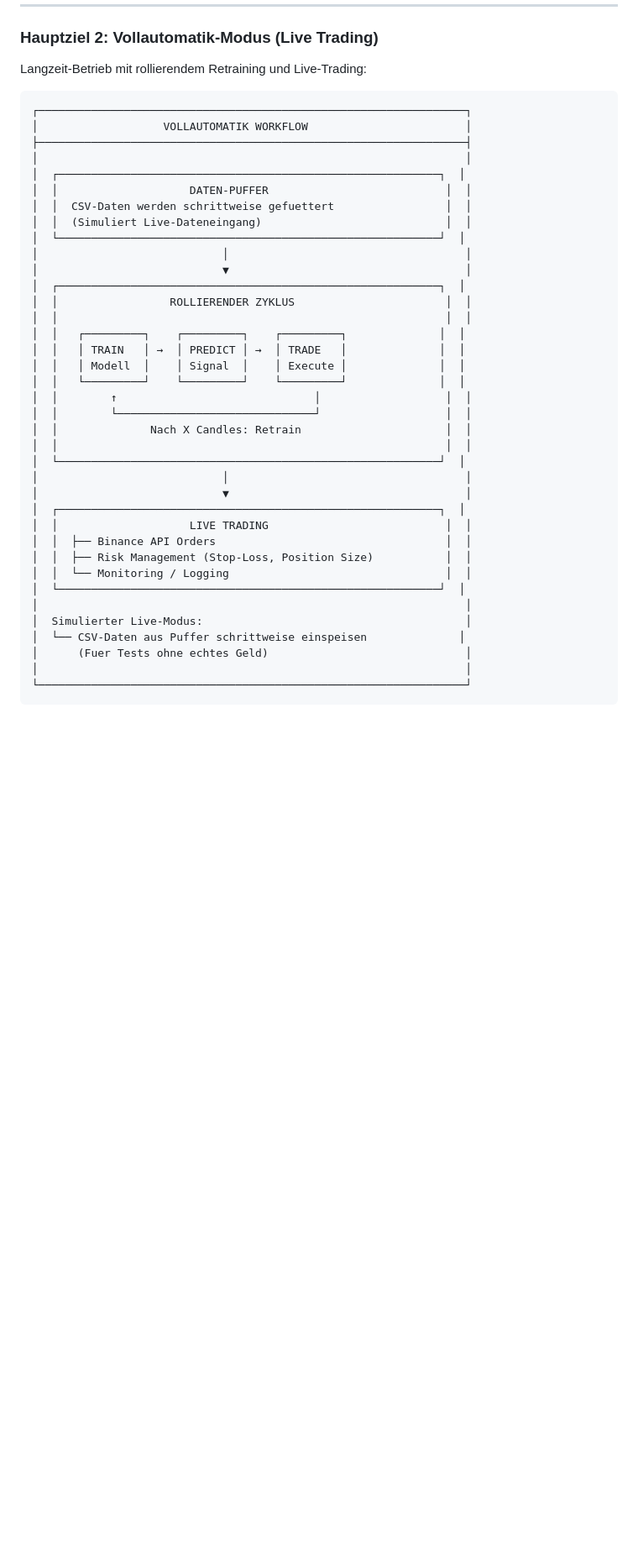
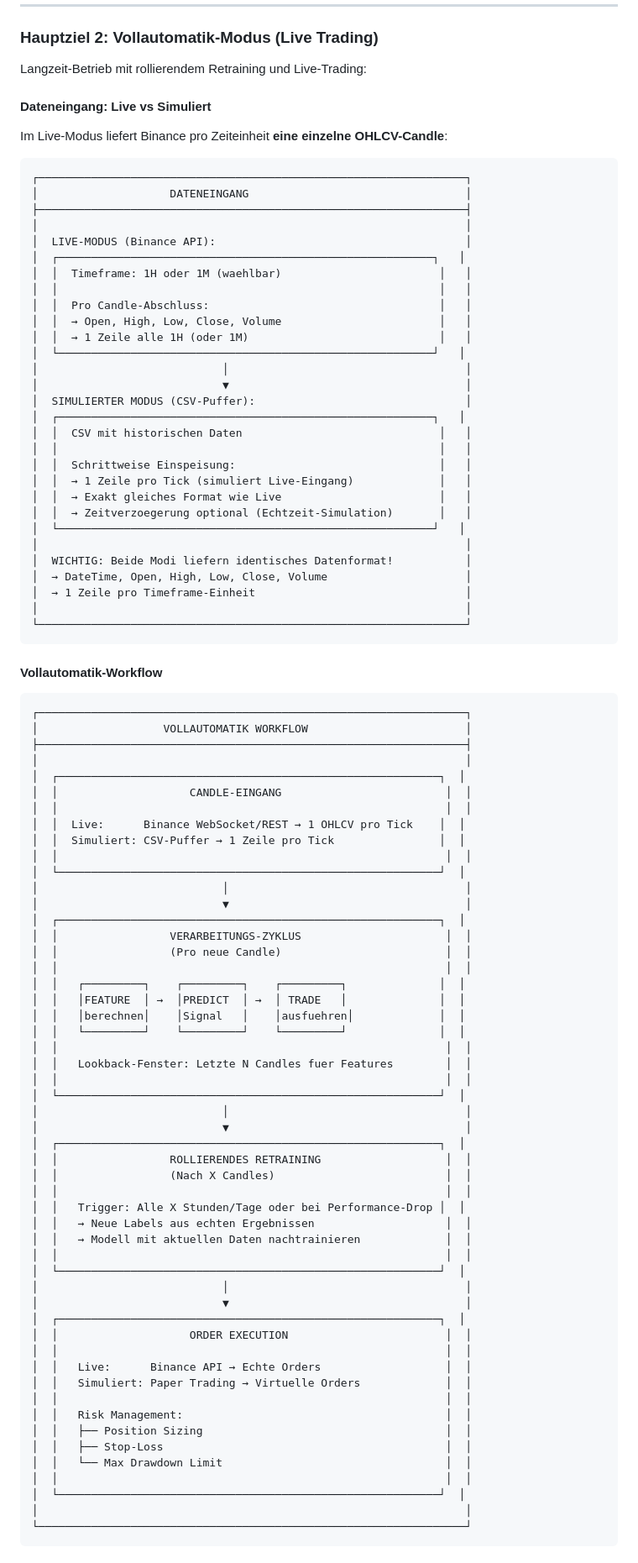
Before and after one commit to KptKuck/Deep-Learning-BTCUSD, a Markdown page: docs/plans/PROJECT_GOALS.md, the part around one of its changes. Shown at 84% size. GitHub-like rendering; blank space fills up the shorter version.

Commit message:
Clarify live vs simulated data input for Vollautomatik mode
- Live: Binance delivers 1 OHLCV candle per timeframe (1H/1M)
- Simulated: CSV buffer feeds 1 row per tick (identical format)
- Both modes use same data structure for consistency

Co-Authored-By: Claude Opus 4.5 <noreply@anthropic.com>

````diff
--- a/docs/plans/PROJECT_GOALS.md
+++ b/docs/plans/PROJECT_GOALS.md
@@ -89,42 +89,95 @@ Automatisierte Evaluation ueber mehrere Zeitfenster:
 
 Langzeit-Betrieb mit rollierendem Retraining und Live-Trading:
 
+#### Dateneingang: Live vs Simuliert
+
+Im Live-Modus liefert Binance pro Zeiteinheit **eine einzelne OHLCV-Candle**:
+
+```
+┌─────────────────────────────────────────────────────────────────┐
+│                    DATENEINGANG                                 │
+├─────────────────────────────────────────────────────────────────┤
+│                                                                 │
+│  LIVE-MODUS (Binance API):                                      │
+│  ┌─────────────────────────────────────────────────────────┐   │
+│  │  Timeframe: 1H oder 1M (waehlbar)                        │   │
+│  │                                                          │   │
+│  │  Pro Candle-Abschluss:                                   │   │
+│  │  → Open, High, Low, Close, Volume                        │   │
+│  │  → 1 Zeile alle 1H (oder 1M)                             │   │
+│  └─────────────────────────────────────────────────────────┘   │
+│                            │                                    │
+│                            ▼                                    │
+│  SIMULIERTER MODUS (CSV-Puffer):                                │
+│  ┌─────────────────────────────────────────────────────────┐   │
+│  │  CSV mit historischen Daten                              │   │
+│  │                                                          │   │
+│  │  Schrittweise Einspeisung:                               │   │
+│  │  → 1 Zeile pro Tick (simuliert Live-Eingang)             │   │
+│  │  → Exakt gleiches Format wie Live                        │   │
+│  │  → Zeitverzoegerung optional (Echtzeit-Simulation)       │   │
+│  └─────────────────────────────────────────────────────────┘   │
+│                                                                 │
+│  WICHTIG: Beide Modi liefern identisches Datenformat!           │
+│  → DateTime, Open, High, Low, Close, Volume                     │
+│  → 1 Zeile pro Timeframe-Einheit                                │
+│                                                                 │
+└─────────────────────────────────────────────────────────────────┘
+```
+
+#### Vollautomatik-Workflow
+
 ```
 ┌─────────────────────────────────────────────────────────────────┐
 │                   VOLLAUTOMATIK WORKFLOW                        │
 ├─────────────────────────────────────────────────────────────────┤
 │                                                                 │
 │  ┌──────────────────────────────────────────────────────────┐  │
-│  │                    DATEN-PUFFER                           │  │
-│  │  CSV-Daten werden schrittweise gefuettert                 │  │
-│  │  (Simuliert Live-Dateneingang)                            │  │
-│  └──────────────────────────────────────────────────────────┘  │
-│                            │                                    │
-│                            ▼                                    │
-│  ┌──────────────────────────────────────────────────────────┐  │
-│  │                 ROLLIERENDER ZYKLUS                       │  │
+│  │                    CANDLE-EINGANG                         │  │
 │  │                                                           │  │
-│  │   ┌─────────┐    ┌─────────┐    ┌─────────┐              │  │
-│  │   │ TRAIN   │ →  │ PREDICT │ →  │ TRADE   │              │  │
-│  │   │ Modell  │    │ Signal  │    │ Execute │              │  │
-│  │   └─────────┘    └─────────┘    └─────────┘              │  │
-│  │        ↑                              │                   │  │
-│  │        └──────────────────────────────┘                   │  │
-│  │              Nach X Candles: Retrain                      │  │
+│  │  Live:      Binance WebSocket/REST → 1 OHLCV pro Tick    │  │
+│  │  Simuliert: CSV-Puffer → 1 Zeile pro Tick                │  │
 │  │                                                           │  │
 │  └──────────────────────────────────────────────────────────┘  │
 │                            │                                    │
 │                            ▼                                    │
 │  ┌──────────────────────────────────────────────────────────┐  │
-│  │                    LIVE TRADING                           │  │
-│  │  ├── Binance API Orders                                   │  │
-│  │  ├── Risk Management (Stop-Loss, Position Size)           │  │
-│  │  └── Monitoring / Logging                                 │  │
+│  │                 VERARBEITUNGS-ZYKLUS                      │  │
+│  │                 (Pro neue Candle)                         │  │
+│  │                                                           │  │
+│  │   ┌─────────┐    ┌─────────┐    ┌─────────┐              │  │
+│  │   │FEATURE  │ →  │PREDICT  │ →  │ TRADE   │              │  │
+│  │   │berechnen│    │Signal   │    │ausfuehren│             │  │
+│  │   └─────────┘    └─────────┘    └─────────┘              │  │
+│  │                                                           │  │
+│  │   Lookback-Fenster: Letzte N Candles fuer Features        │  │
+│  │                                                           │  │
 │  └──────────────────────────────────────────────────────────┘  │
-│                                                                 │
-│  Simulierter Live-Modus:                                        │
-│  └── CSV-Daten aus Puffer schrittweise einspeisen              │
-│      (Fuer Tests ohne echtes Geld)                              │
+│                            │                                    │
+│                            ▼                                    │
+│  ┌──────────────────────────────────────────────────────────┐  │
+│  │                 ROLLIERENDES RETRAINING                   │  │
+│  │                 (Nach X Candles)                          │  │
+│  │                                                           │  │
+│  │   Trigger: Alle X Stunden/Tage oder bei Performance-Drop │  │
+│  │   → Neue Labels aus echten Ergebnissen                    │  │
+│  │   → Modell mit aktuellen Daten nachtrainieren             │  │
+│  │                                                           │  │
+│  └──────────────────────────────────────────────────────────┘  │
+│                            │                                    │
+│                            ▼                                    │
+│  ┌──────────────────────────────────────────────────────────┐  │
+│  │                    ORDER EXECUTION                        │  │
+│  │                                                           │  │
+│  │   Live:      Binance API → Echte Orders                   │  │
+│  │   Simuliert: Paper Trading → Virtuelle Orders             │  │
+│  │                                                           │  │
+│  │   Risk Management:                                        │  │
+│  │   ├── Position Sizing                                     │  │
+│  │   ├── Stop-Loss                                           │  │
+│  │   └── Max Drawdown Limit                                  │  │
+│  │                                                           │  │
+│  └──────────────────────────────────────────────────────────┘  │
 │                                                                 │
 └─────────────────────────────────────────────────────────────────┘
 ```
````
Also changed, not shown: other parts of docs/plans/PROJECT_GOALS.md (+12 -0 lines).
